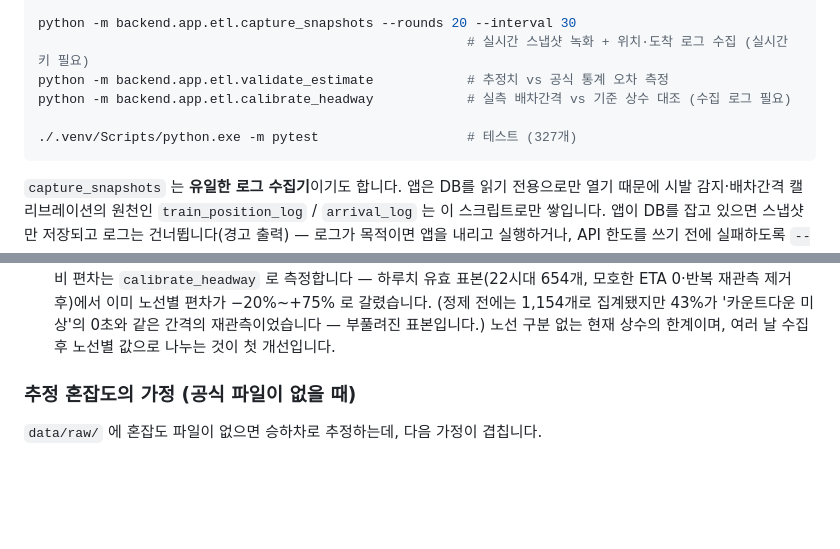
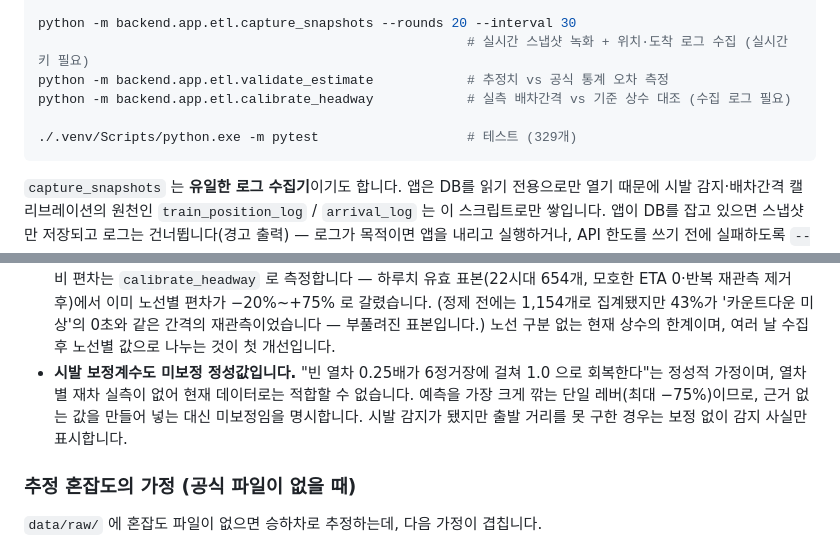
Before and after one commit to eunkyo3/subway-seat-finder, a Markdown page: README.md, 2 parts joined by grey strips. Drawn GitHub-style; blank space fills up the shorter version.

Commit message:
docs: README 에 시발 보정 미보정 명시를 추가하고 테스트 개수를 갱신
배차간격 보정과 동급으로, 예측을 가장 크게 깎는 단일 레버인 시발
보정계수(0.25배·6정거장 회복)도 미보정 정성값임을 알려진 한계에
명시한다. 테스트 개수 327 → 329 반영.

Co-Authored-By: Claude Fable 5 <noreply@anthropic.com>

````diff
--- a/README.md
+++ b/README.md
@@ -163,7 +163,7 @@ python -m backend.app.etl.capture_snapshots --rounds 20 --interval 30
 python -m backend.app.etl.validate_estimate            # 추정치 vs 공식 통계 오차 측정
 python -m backend.app.etl.calibrate_headway            # 실측 배차간격 vs 기준 상수 대조 (수집 로그 필요)
 
-./.venv/Scripts/python.exe -m pytest                   # 테스트 (327개)
+./.venv/Scripts/python.exe -m pytest                   # 테스트 (329개)
 ```
 
 `capture_snapshots` 는 **유일한 로그 수집기**이기도 합니다. 앱은 DB를 읽기 전용으로만 열기 때문에
@@ -225,6 +225,11 @@ python -m backend.app.etl.calibrate_headway            # 실측 배차간격 vs
   노선별 편차가 −20%~+75% 로 갈렸습니다. (정제 전에는 1,154개로 집계됐지만
   43%가 '카운트다운 미상'의 0초와 같은 간격의 재관측이었습니다 — 부풀려진 표본입니다.)
   노선 구분 없는 현재 상수의 한계이며, 여러 날 수집 후 노선별 값으로 나누는 것이 첫 개선입니다.
+- **시발 보정계수도 미보정 정성값입니다.** "빈 열차 0.25배가 6정거장에 걸쳐 1.0 으로
+  회복한다"는 정성적 가정이며, 열차별 재차 실측이 없어 현재 데이터로는 적합할 수 없습니다.
+  예측을 가장 크게 깎는 단일 레버(최대 −75%)이므로, 근거 없는 값을 만들어 넣는 대신
+  미보정임을 명시합니다. 시발 감지가 됐지만 출발 거리를 못 구한 경우는 보정 없이
+  감지 사실만 표시합니다.
 
 ### 추정 혼잡도의 가정 (공식 파일이 없을 때)
 
````
